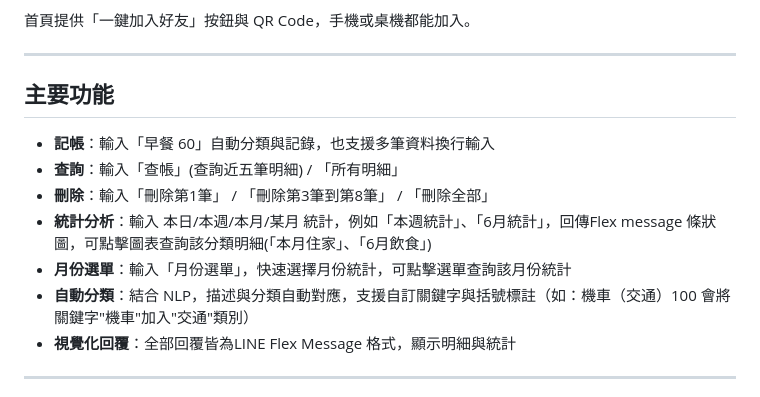
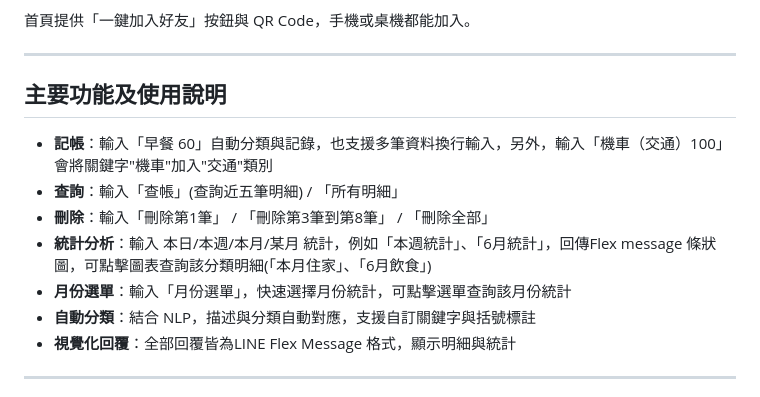
Before and after one commit to talen3031/linebot-expense, a Markdown page: README.md, the part around the change. GitHub-like rendering.

```diff
--- a/README.md
+++ b/README.md
@@ -10,14 +10,14 @@
 
 ---
 
-## 主要功能
+## 主要功能及使用說明
 
-- **記帳**：輸入「早餐 60」自動分類與記錄，也支援多筆資料換行輸入
+- **記帳**：輸入「早餐 60」自動分類與記錄，也支援多筆資料換行輸入，另外，輸入「機車（交通）100」會將關鍵字"機車"加入"交通"類別
 - **查詢**：輸入「查帳」(查詢近五筆明細)  / 「所有明細」
 - **刪除**：輸入「刪除第1筆」 / 「刪除第3筆到第8筆」 / 「刪除全部」
 - **統計分析**：輸入 本日/本週/本月/某月 統計，例如「本週統計」、「6月統計」，回傳Flex message 條狀圖，可點擊圖表查詢該分類明細(「本月住家」、「6月飲食」)
 - **月份選單**：輸入「月份選單」，快速選擇月份統計，可點擊選單查詢該月份統計
-- **自動分類**：結合 NLP，描述與分類自動對應，支援自訂關鍵字與括號標註（如：機車（交通）100 會將關鍵字"機車"加入"交通"類別）
+- **自動分類**：結合 NLP，描述與分類自動對應，支援自訂關鍵字與括號標註
 - **視覺化回覆**：全部回覆皆為LINE Flex Message 格式，顯示明細與統計
 
 ---
```
